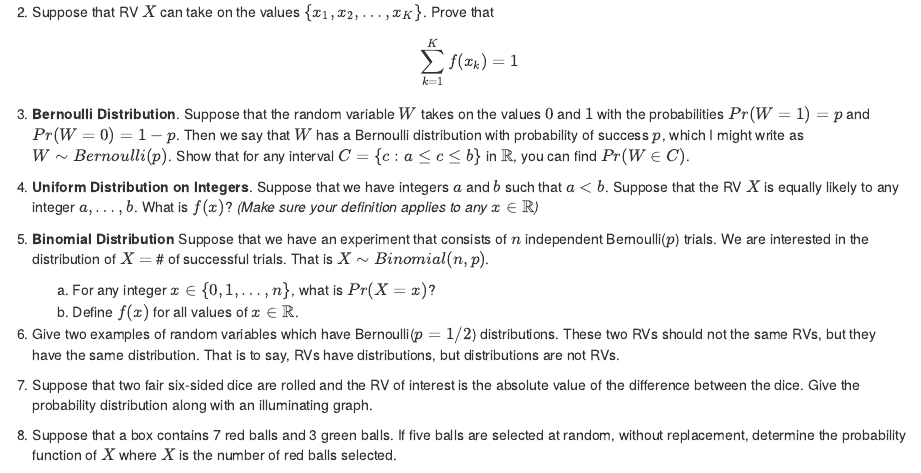
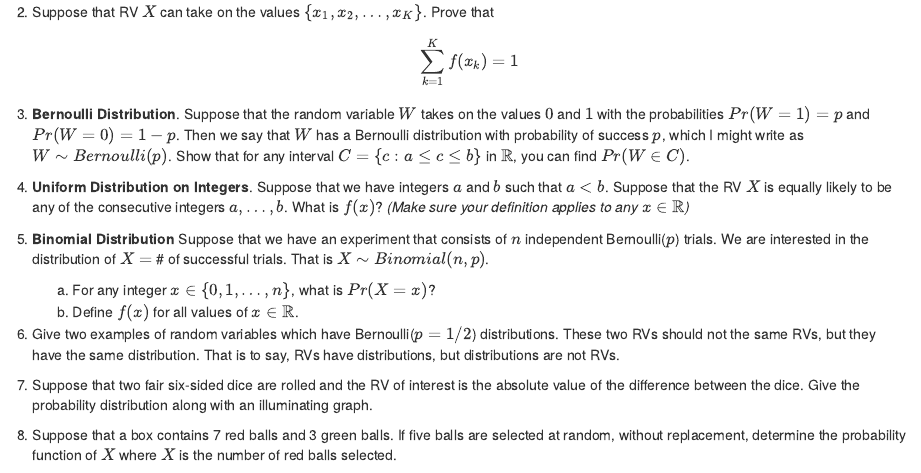
Before and after one commit to dereksonderegger/473, an R Markdown document (03_Random_Variables.Rmd): the page in a window 1100 px wide, from 890 px down. Rendered offline with R 4.5, knitr and Pandoc, with nearby package versions; drawn as R Markdown's standard HTML page in place of the format the file asks for.

Commit message:
Still cleaning up stuff from 3.1

```diff
--- a/03_Random_Variables.Rmd
+++ b/03_Random_Variables.Rmd
@@ -42,7 +42,7 @@ and the closure of the set $\{x: \textrm{ such that } f(x) > 0\}$ is referred to
 
 3. **Bernoulli Distribution**.  Suppose that the random variable $W$ takes on the values $0$ and $1$ with the probabilities $Pr(W=1) = p$ and $Pr(W=0) = 1-p$.  Then we say that $W$ has a Bernoulli distribution with probability of success $p$, which I might write as $W \sim Bernoulli(p)$. Show that for any interval $C =\{c: a\le c \le b\}$ in $\mathbb{R}$, you can find $Pr(W \in C)$.
 
-4. **Uniform Distribution on Integers**. Suppose that we have integers $a$ and $b$ such that $a < b$.  Suppose that the RV $X$ is equally likely to any integer $a,\dots,b$. What is $f(x)$? _(Make sure your definition applies to any $x\in\mathbb{R}$)_
+4. **Uniform Distribution on Integers**. Suppose that we have integers $a$ and $b$ such that $a < b$.  Suppose that the RV $X$ is equally likely to be any of the consecutive integers $a,\dots,b$. What is $f(x)$? _(Make sure your definition applies to any $x\in\mathbb{R}$)_
 
 5. **Binomial Distribution** Suppose that we have an experiment that consists of $n$ independent Bernoulli($p$) trials. We are interested in the distribution of $X=$ # of successful trials. That is $X\sim Binomial(n,p)$.
     a) For any integer $x \in \{0,1,\dots,n\}$, what is $Pr(X=x)$?
```
Also changed, not shown: docs/search_index.json, 3 other files.
